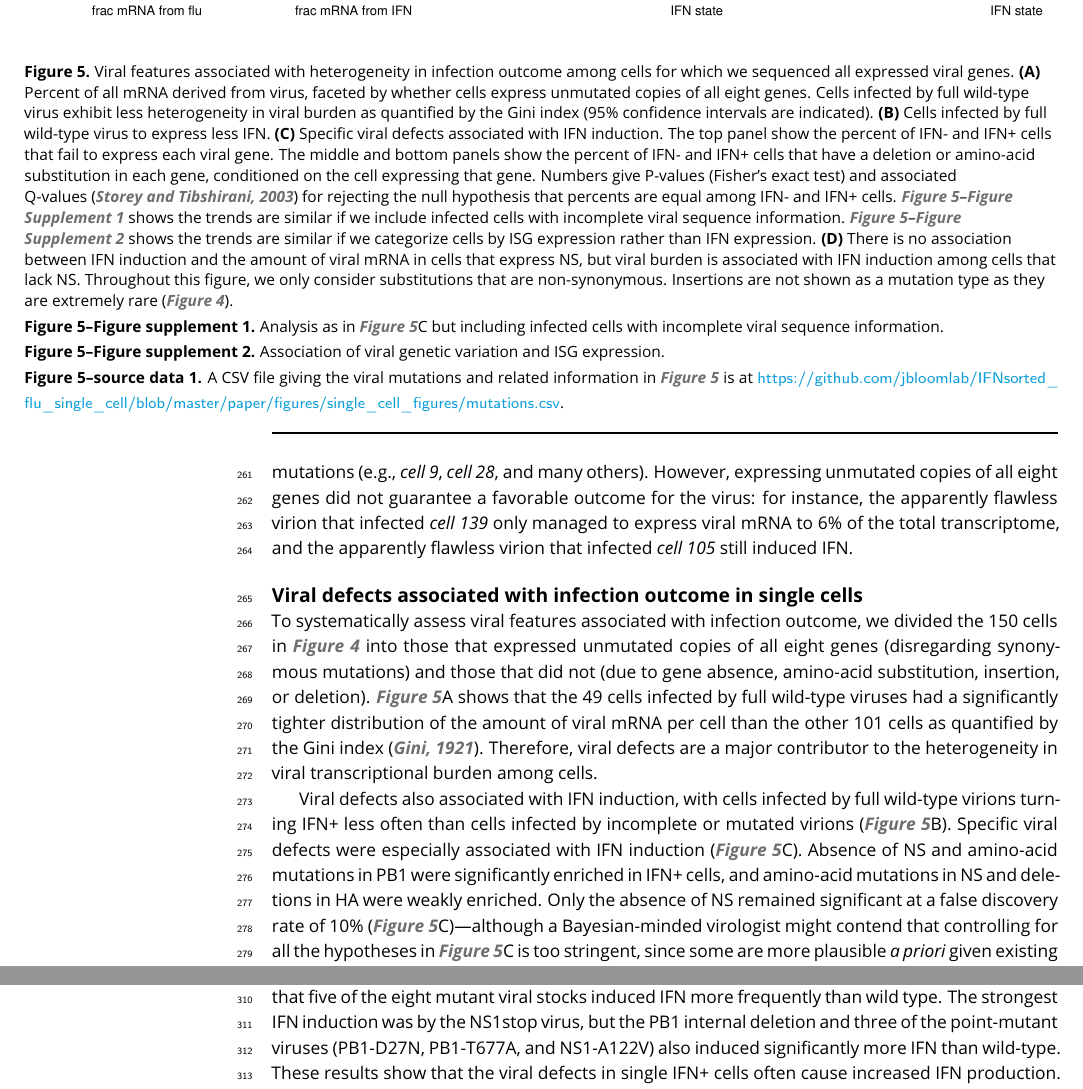
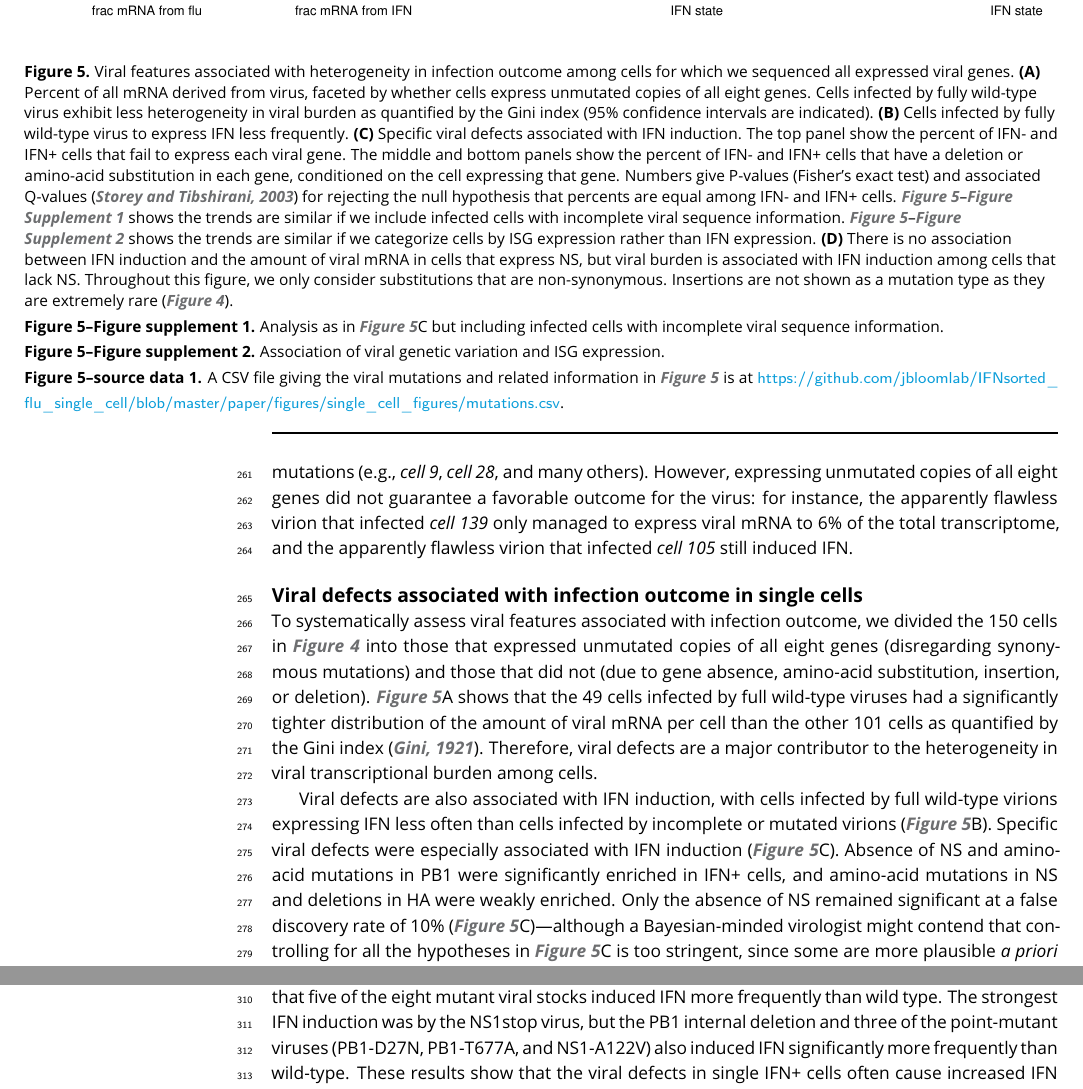
Before and after one commit to jbloomlab/IFNsorted_flu_single_cell, a LaTeX document (paper/paper.tex): two parts of pages 9 and 11 of 42, joined at a grey line, cut so that both start at the same text. Compiled offline with pdfLaTeX.

Commit message:
minor edits

```diff
--- a/paper/paper.tex
+++ b/paper/paper.tex
@@ -491,9 +491,9 @@ However, expressing unmutated copies of all eight genes did not guarantee a favo
 Viral features associated with heterogeneity in infection outcome among cells for which we sequenced all expressed viral genes.
 {\bf (A)}
 Percent of all mRNA derived from virus, faceted by whether cells express unmutated copies of all eight genes.
-Cells infected by full wild-type virus exhibit less heterogeneity in viral burden as quantified by the Gini index (95\% confidence intervals are indicated).
+Cells infected by fully wild-type virus exhibit less heterogeneity in viral burden as quantified by the Gini index (95\% confidence intervals are indicated).
 {\bf (B)}
-Cells infected by full wild-type virus to express less IFN.
+Cells infected by fully wild-type virus to express IFN less frequently.
 {\bf (C)}
 Specific viral defects associated with IFN induction.
 The top panel show the percent of IFN- and IFN+ cells that fail to express each viral gene.
@@ -539,7 +539,7 @@ To systematically assess viral features associated with infection outcome, we di
 \FIG{mutations}A shows that the 49 cells infected by full wild-type viruses had a significantly tighter distribution of the amount of viral mRNA per cell than the other 101 cells as quantified by the Gini index~\citep{gini1921measurement}.
 Therefore, viral defects are a major contributor to the heterogeneity in viral transcriptional burden among cells.
 
-Viral defects also associated with IFN induction, with cells infected by full wild-type virions turning IFN+ less often than cells infected by incomplete or mutated virions (\FIG{mutations}B).
+Viral defects are also associated with IFN induction, with cells infected by full wild-type virions expressing IFN less often than cells infected by incomplete or mutated virions (\FIG{mutations}B).
 Specific viral defects were especially associated with IFN induction (\FIG{mutations}C).
 Absence of NS and amino-acid mutations in PB1 were significantly enriched in IFN+ cells, and amino-acid mutations in NS and deletions in HA were weakly enriched.
 Only the absence of NS remained significant at a false discovery rate of 10\% (\FIG{mutations}C)---although a Bayesian-minded virologist might contend that controlling for all the hypotheses in \FIG{mutations}C is too stringent, since some are more plausible \textit{a priori} given existing biological knowledge~\citep[e.g.,][]{killip2017single, velthuis2018mini, wu2014high}.
@@ -628,7 +628,7 @@ We therefore created a virus carrying this deletion, and propagated it in cells
 
 We tested the rate of IFN induction by each viral stock using the reporter cells.
 \FIG{validation} shows that five of the eight mutant viral stocks induced IFN more frequently than wild type.
-The strongest IFN induction was by the NS1stop virus, but the PB1 internal deletion and three of the point-mutant viruses (PB1-D27N, PB1-T677A, and NS1-A122V) also induced significantly more IFN than wild-type.
+The strongest IFN induction was by the NS1stop virus, but the PB1 internal deletion and three of the point-mutant viruses (PB1-D27N, PB1-T677A, and NS1-A122V) also induced IFN significantly more frequently than wild-type.
 These results show that the viral defects in single IFN+ cells often cause increased IFN production.
 
 It is tempting to compare the rates of IFN induction measured in \FIG{validation} with the enrichment of particular viral defects among the IFN+ cells in the single-cell data.
```
